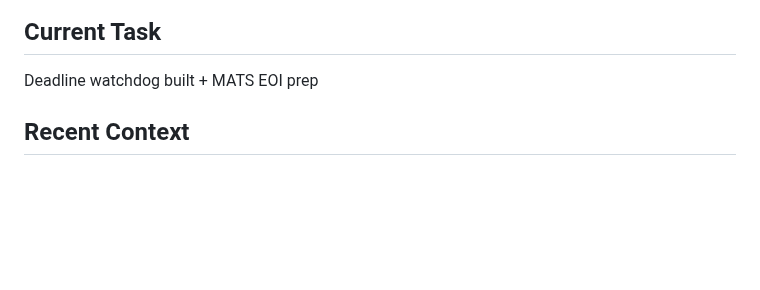
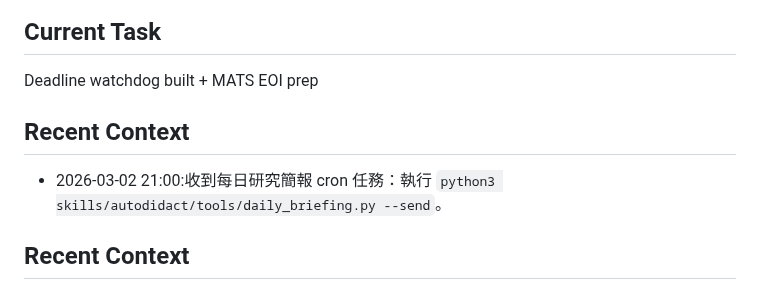
Before and after one commit to leonardofhy/openclaw-workspace, a Markdown page: SESSION-STATE.md, the part around one of its changes. GitHub-like rendering; blank space fills up the shorter version.

Commit message:
chore: heartbeat state update and learning briefing

```diff
--- a/SESSION-STATE.md
+++ b/SESSION-STATE.md
@@ -7,6 +7,9 @@
 
 ## Current Task
 Deadline watchdog built + MATS EOI prep
+
+## Recent Context
+- 2026-03-02 21:00:收到每日研究簡報 cron 任務：執行 `python3 skills/autodidact/tools/daily_briefing.py --send`。
 
 ## Recent Context
 - MATS EOI: Leo confirms email = leonardofoohy@gmail.com
```
Also changed, not shown: other parts of SESSION-STATE.md (+1 -1 lines), 1 other file.
